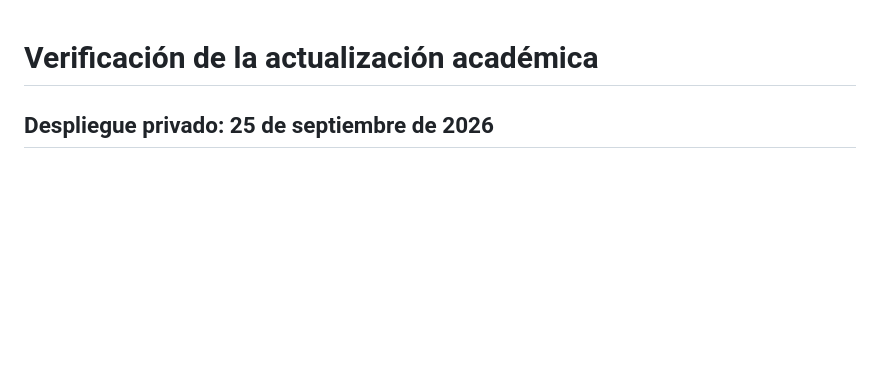
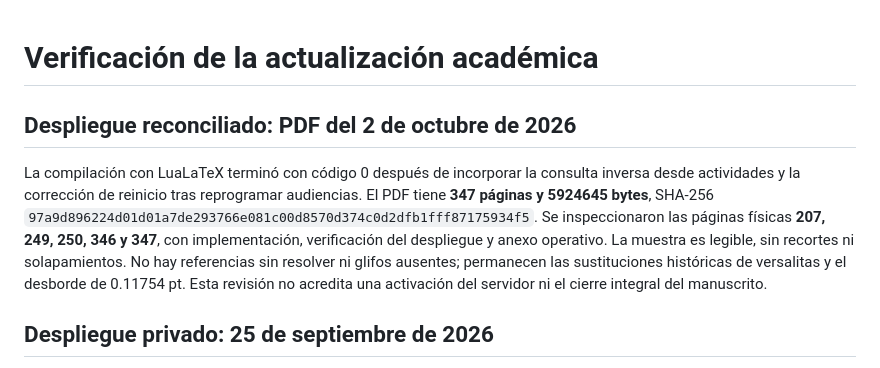
Before and after one commit to eddndev/TT2026-B136, a Markdown page: docs/academic-report-verification.md, the part around the change. Drawn GitHub-style; blank space fills up the shorter version.

Commit message:
docs(deploy): record reconciled report verification

```diff
--- a/docs/academic-report-verification.md
+++ b/docs/academic-report-verification.md
@@ -1,4 +1,17 @@
 # Verificación de la actualización académica
+
+## Despliegue reconciliado: PDF del 2 de octubre de 2026
+
+La compilación con LuaLaTeX terminó con código 0 después de incorporar la
+consulta inversa desde actividades y la corrección de reinicio tras reprogramar
+audiencias. El PDF tiene **347 páginas y 5924645 bytes**, SHA-256
+`97a9d896224d01d01a7de293766e081c00d8570d374c0d2dfb1fff87175934f5`.
+Se inspeccionaron las páginas físicas **207, 249, 250, 346 y 347**, con
+implementación, verificación del despliegue y anexo operativo. La muestra es
+legible, sin recortes ni solapamientos. No hay referencias sin resolver ni
+glifos ausentes; permanecen las sustituciones históricas de versalitas y el
+desborde de 0.11754 pt. Esta revisión no acredita una activación del servidor
+ni el cierre integral del manuscrito.
 
 ## Despliegue privado: 25 de septiembre de 2026
 
```
